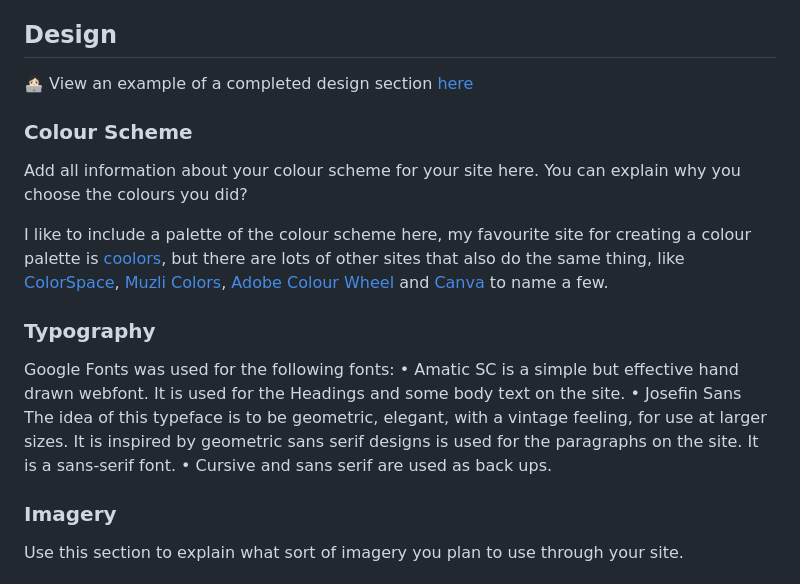
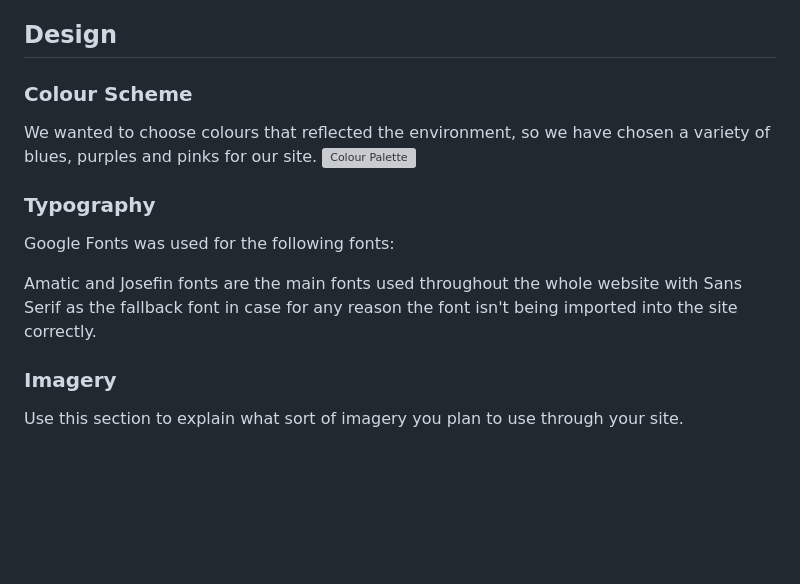
Before and after one commit to ignasvilkas/hackathon-june-23, a Markdown page: README.md, the part around the change. GitHub-like rendering; blank space fills up the shorter version; grey boxes are pictures that could not be loaded.

Commit message:
added color palete to README.md

```diff
--- a/README.md
+++ b/README.md
@@ -75,20 +75,16 @@ Frequent Visitor Goals
 
 ## Design
 
-👩🏻‍💻 View an example of a completed design section [here](https://github.com/kera-cudmore/earth-day-hackathon-2022#Design)
-
 ### Colour Scheme
 
-Add all information about your colour scheme for your site here. You can explain why you choose the colours you did?
-
-I like to include a palette of the colour scheme here, my favourite site for creating a colour palette is [coolors](https://coolors.co/), but there are lots of other sites that also do the same thing, like [ColorSpace](https://mycolor.space/?hex=%23F5F5F5&sub=1), [Muzli Colors](https://colors.muz.li/), [Adobe Colour Wheel](https://color.adobe.com/create/color-wheel) and [Canva](https://www.canva.com/colors/color-palette-generator/) to name a few.
+We wanted to choose colours that reflected the environment, so we have chosen a variety of blues, purples and pinks for our site.
+![Colour Palette](https://coolors.co/ff5252-e1bee7-114069-c2dfe8-bc5bbc)
 
 ### Typography
 
 Google Fonts was used for the following fonts:
-•	Amatic SC is a simple but effective hand drawn webfont. It  is used for the Headings and some body text on the site.
-•	Josefin Sans The idea of this typeface is to be geometric, elegant, with a vintage feeling, for use at larger sizes. It is inspired by geometric sans serif designs is used for the paragraphs on the site. It is a sans-serif font.
-•	Cursive and sans serif are used as back ups.
+
+Amatic and Josefin fonts are the main fonts used throughout the whole website with Sans Serif as the fallback font in case for any reason the font isn't being imported into the site correctly.
 
 ### Imagery
 
```
